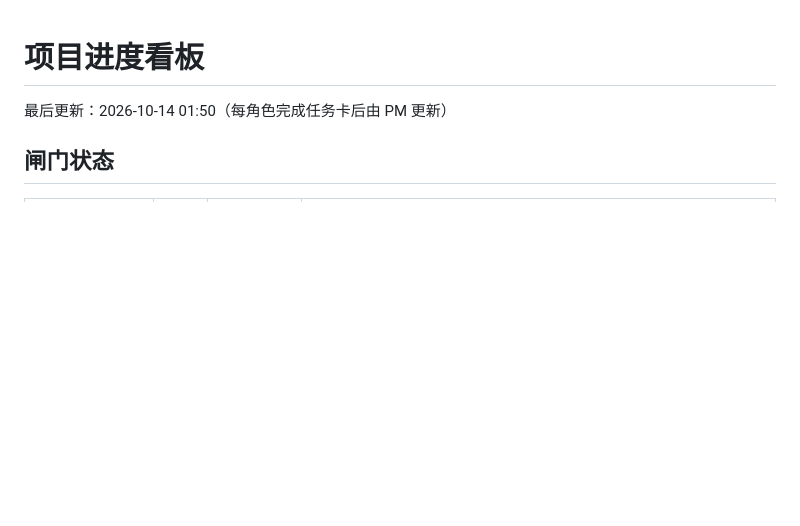
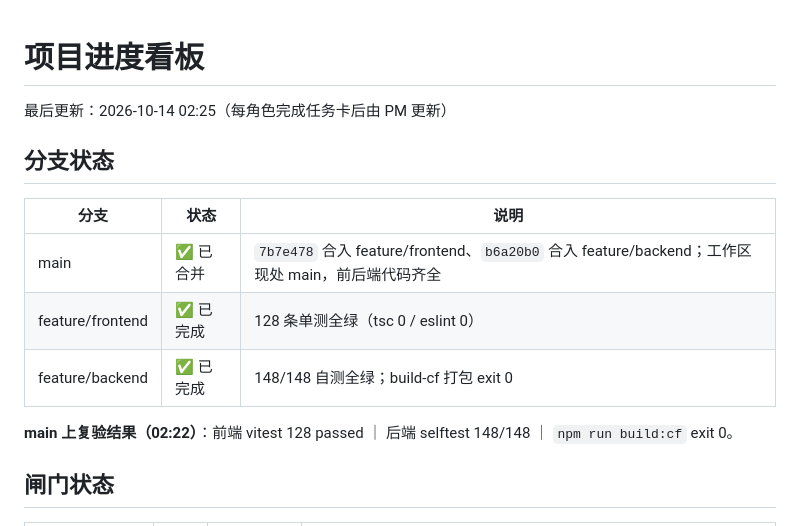
Before and after one commit to rzdx-lyh/community-convenience-miniprogram, a Markdown page: docs/00-进度看板.md, the part around the change. Rendered like a GitHub page; blank space fills up the shorter version.

Commit message:
docs: 看板记录分支合并与 main 复验结果

```diff
--- a/docs/00-进度看板.md
+++ b/docs/00-进度看板.md
@@ -1,6 +1,15 @@
 # 项目进度看板
 
-最后更新：2026-10-14 01:50（每角色完成任务卡后由 PM 更新）
+最后更新：2026-10-14 02:25（每角色完成任务卡后由 PM 更新）
+
+## 分支状态
+| 分支 | 状态 | 说明 |
+|---|---|---|
+| main | ✅ 已合并 | `7b7e478` 合入 feature/frontend、`b6a20b0` 合入 feature/backend；工作区现处 main，前后端代码齐全 |
+| feature/frontend | ✅ 已完成 | 128 条单测全绿（tsc 0 / eslint 0） |
+| feature/backend | ✅ 已完成 | 148/148 自测全绿；build-cf 打包 exit 0 |
+
+**main 上复验结果（02:22）**：前端 vitest 128 passed ｜ 后端 selftest 148/148 ｜ `npm run build:cf` exit 0。
 
 ## 闸门状态
 | 闸门 | 状态 | 放行日期 | 备注 |
```
